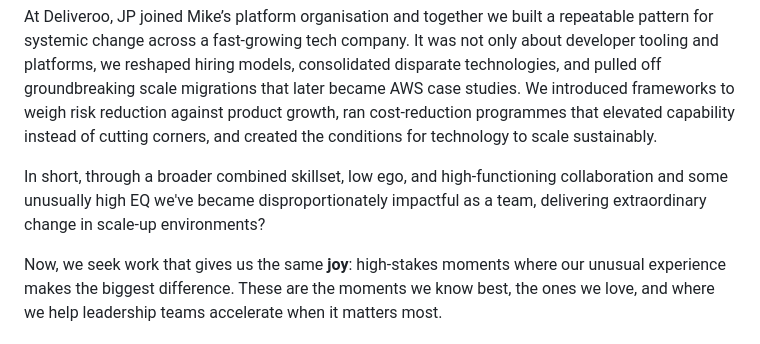
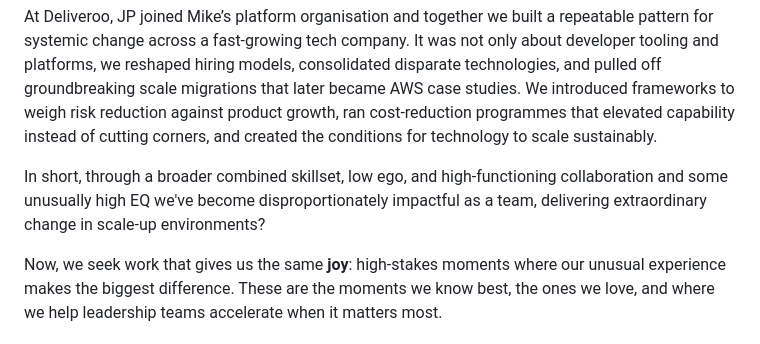
Before and after one commit to inflection-engineering/website, a Markdown page: src/pages/why-us.md, the part around the change. Rendered like a GitHub page.

Commit message:
Tenses matter Became become

```diff
--- a/src/pages/why-us.md
+++ b/src/pages/why-us.md
@@ -44,6 +44,6 @@ Mike knows what it looks like to run a scrappy start-up, a high-growth scale-up,
 
 At Deliveroo, JP joined Mike’s platform organisation and together we built a repeatable pattern for systemic change across a fast-growing tech company. It was not only about developer tooling and platforms, we reshaped hiring models, consolidated disparate technologies, and pulled off groundbreaking scale migrations that later became AWS case studies. We introduced frameworks to weigh risk reduction against product growth, ran cost-reduction programmes that elevated capability instead of cutting corners, and created the conditions for technology to scale sustainably.
 
-In short,  through  a broader combined skillset, low ego, and high-functioning collaboration and some unusually high EQ we've became disproportionately impactful as a team, delivering extraordinary change in scale-up environments?
+In short,  through  a broader combined skillset, low ego, and high-functioning collaboration and some unusually high EQ we've become disproportionately impactful as a team, delivering extraordinary change in scale-up environments?
 
 Now, we seek work that gives us the same **joy**: high-stakes moments where our unusual experience makes the biggest difference. These are the moments we know best, the ones we love, and where we help leadership teams accelerate when it matters most.
```
